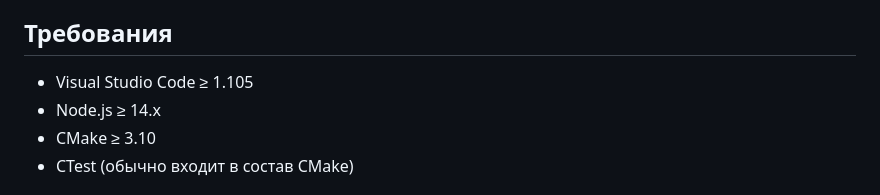
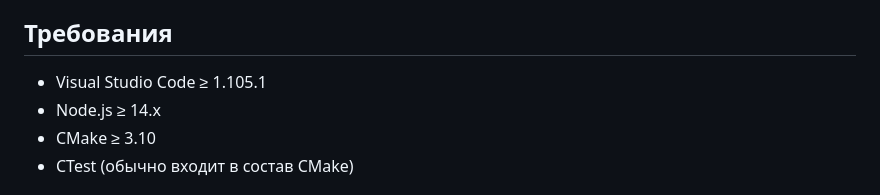
Before and after one commit to razdolbay666/cmake-build---test, a Markdown page: README.md, the part around the change. GitHub-like rendering.

Commit message:
Updated VScode required version

```diff
--- a/README.md
+++ b/README.md
@@ -66,7 +66,7 @@ ctest -V --test-dir build
 
 ## Требования
 
-* Visual Studio Code ≥ 1.105
+* Visual Studio Code ≥ 1.105.1
 * Node.js ≥ 14.x
 * CMake ≥ 3.10
 * CTest (обычно входит в состав CMake)
```
